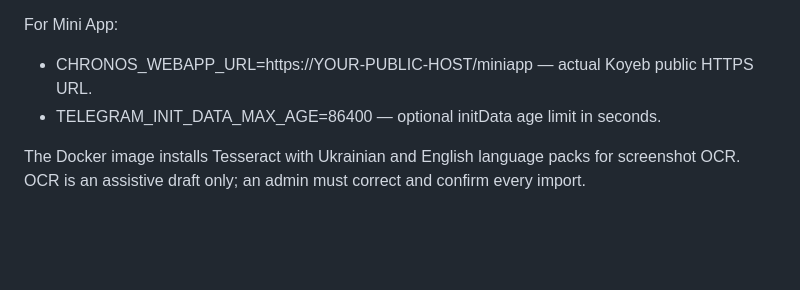
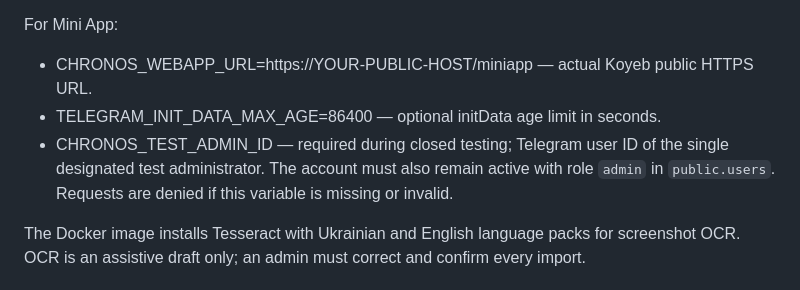
Before and after one commit to denysolshanskiy-hue/mafia-bot, a Markdown page: mafia_bot/CHRONOS_API.md, the part around the change. GitHub-like rendering; blank space fills up the shorter version.

Commit message:
Document single-admin closed testing configuration

```diff
--- a/mafia_bot/CHRONOS_API.md
+++ b/mafia_bot/CHRONOS_API.md
@@ -80,6 +80,7 @@ Existing:
 For Mini App:
 - CHRONOS_WEBAPP_URL=https://YOUR-PUBLIC-HOST/miniapp — actual Koyeb public HTTPS URL.
 - TELEGRAM_INIT_DATA_MAX_AGE=86400 — optional initData age limit in seconds.
+- CHRONOS_TEST_ADMIN_ID — required during closed testing; Telegram user ID of the single designated test administrator. The account must also remain active with role `admin` in `public.users`. Requests are denied if this variable is missing or invalid.
 
 The Docker image installs Tesseract with Ukrainian and English language packs for screenshot OCR. OCR is an assistive draft only; an admin must correct and confirm every import.
 
```
